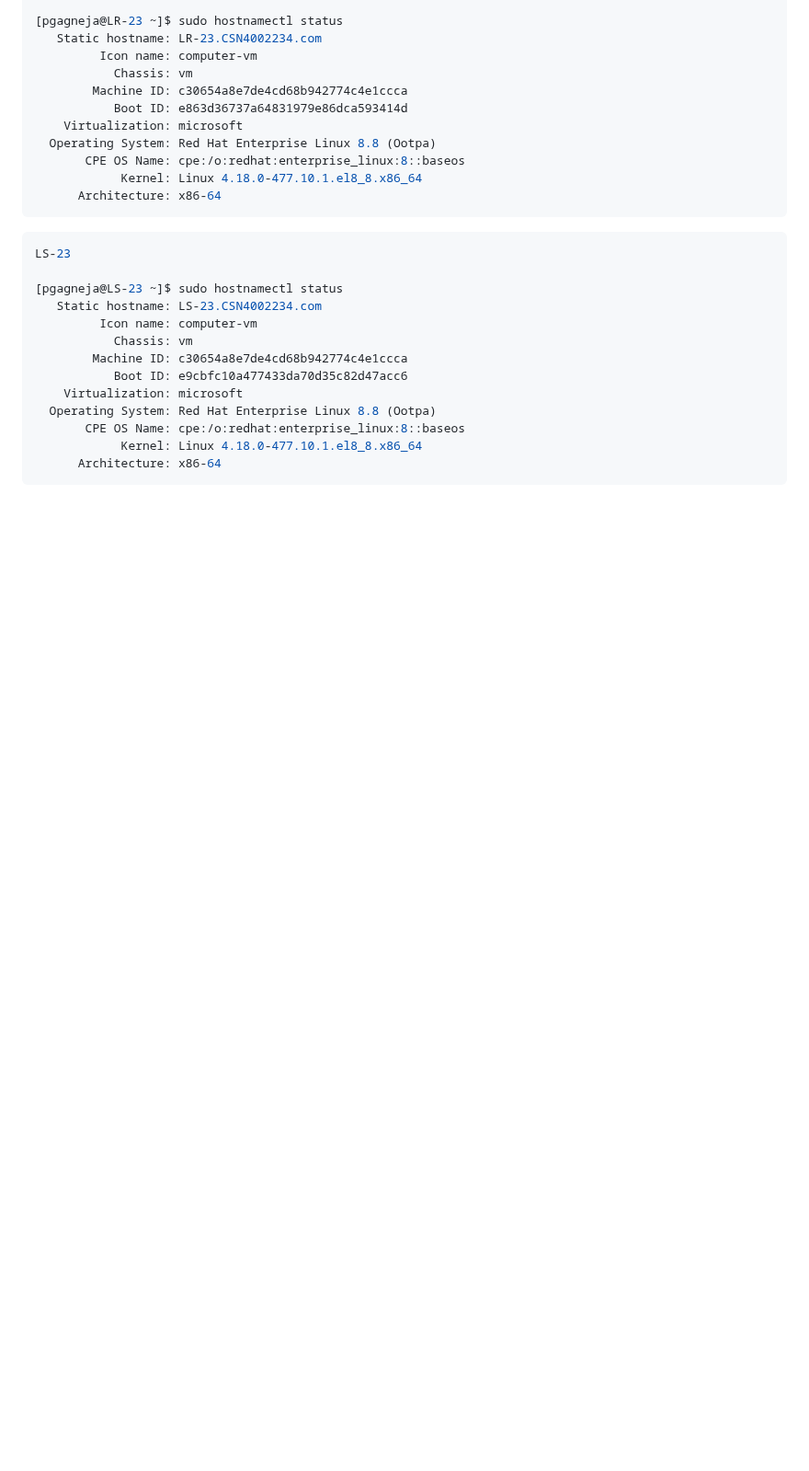
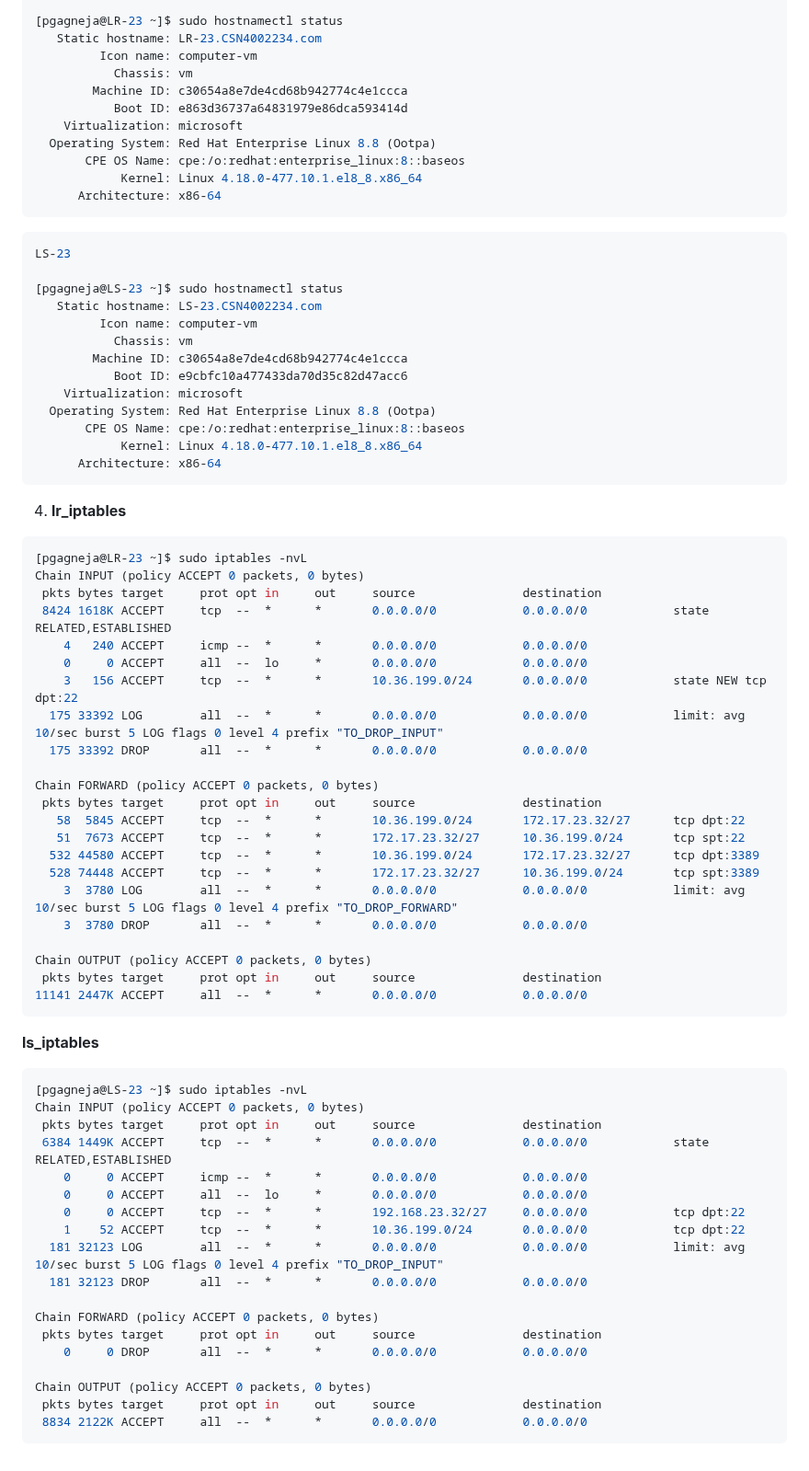
Before and after one commit to ParavGagneja/CSN400-Capstone, a Markdown page: Checkpoint8/README.md, the part around the change. Shown at 92% size. Rendered like a GitHub page; blank space fills up the shorter version.

Commit message:
Part B Solution 4 Added

````diff
--- a/Checkpoint8/README.md
+++ b/Checkpoint8/README.md
@@ -222,3 +222,51 @@ LS-23
             Kernel: Linux 4.18.0-477.10.1.el8_8.x86_64
       Architecture: x86-64
 ```
+
+4. <b>lr_iptables</b>
+``` bash
+[pgagneja@LR-23 ~]$ sudo iptables -nvL
+Chain INPUT (policy ACCEPT 0 packets, 0 bytes)
+ pkts bytes target     prot opt in     out     source               destination
+ 8424 1618K ACCEPT     tcp  --  *      *       0.0.0.0/0            0.0.0.0/0            state RELATED,ESTABLISHED
+    4   240 ACCEPT     icmp --  *      *       0.0.0.0/0            0.0.0.0/0
+    0     0 ACCEPT     all  --  lo     *       0.0.0.0/0            0.0.0.0/0
+    3   156 ACCEPT     tcp  --  *      *       10.36.199.0/24       0.0.0.0/0            state NEW tcp dpt:22
+  175 33392 LOG        all  --  *      *       0.0.0.0/0            0.0.0.0/0            limit: avg 10/sec burst 5 LOG flags 0 level 4 prefix "TO_DROP_INPUT"
+  175 33392 DROP       all  --  *      *       0.0.0.0/0            0.0.0.0/0
+
+Chain FORWARD (policy ACCEPT 0 packets, 0 bytes)
+ pkts bytes target     prot opt in     out     source               destination
+   58  5845 ACCEPT     tcp  --  *      *       10.36.199.0/24       172.17.23.32/27      tcp dpt:22
+   51  7673 ACCEPT     tcp  --  *      *       172.17.23.32/27      10.36.199.0/24       tcp spt:22
+  532 44580 ACCEPT     tcp  --  *      *       10.36.199.0/24       172.17.23.32/27      tcp dpt:3389
+  528 74448 ACCEPT     tcp  --  *      *       172.17.23.32/27      10.36.199.0/24       tcp spt:3389
+    3  3780 LOG        all  --  *      *       0.0.0.0/0            0.0.0.0/0            limit: avg 10/sec burst 5 LOG flags 0 level 4 prefix "TO_DROP_FORWARD"
+    3  3780 DROP       all  --  *      *       0.0.0.0/0            0.0.0.0/0
+
+Chain OUTPUT (policy ACCEPT 0 packets, 0 bytes)
+ pkts bytes target     prot opt in     out     source               destination
+11141 2447K ACCEPT     all  --  *      *       0.0.0.0/0            0.0.0.0/0
+```
+
+<b>ls_iptables</b>
+``` bash
+[pgagneja@LS-23 ~]$ sudo iptables -nvL
+Chain INPUT (policy ACCEPT 0 packets, 0 bytes)
+ pkts bytes target     prot opt in     out     source               destination
+ 6384 1449K ACCEPT     tcp  --  *      *       0.0.0.0/0            0.0.0.0/0            state RELATED,ESTABLISHED
+    0     0 ACCEPT     icmp --  *      *       0.0.0.0/0            0.0.0.0/0
+    0     0 ACCEPT     all  --  lo     *       0.0.0.0/0            0.0.0.0/0
+    0     0 ACCEPT     tcp  --  *      *       192.168.23.32/27     0.0.0.0/0            tcp dpt:22
+    1    52 ACCEPT     tcp  --  *      *       10.36.199.0/24       0.0.0.0/0            tcp dpt:22
+  181 32123 LOG        all  --  *      *       0.0.0.0/0            0.0.0.0/0            limit: avg 10/sec burst 5 LOG flags 0 level 4 prefix "TO_DROP_INPUT"
+  181 32123 DROP       all  --  *      *       0.0.0.0/0            0.0.0.0/0
+
+Chain FORWARD (policy ACCEPT 0 packets, 0 bytes)
+ pkts bytes target     prot opt in     out     source               destination
+    0     0 DROP       all  --  *      *       0.0.0.0/0            0.0.0.0/0
+
+Chain OUTPUT (policy ACCEPT 0 packets, 0 bytes)
+ pkts bytes target     prot opt in     out     source               destination
+ 8834 2122K ACCEPT     all  --  *      *       0.0.0.0/0            0.0.0.0/0
+```
````
